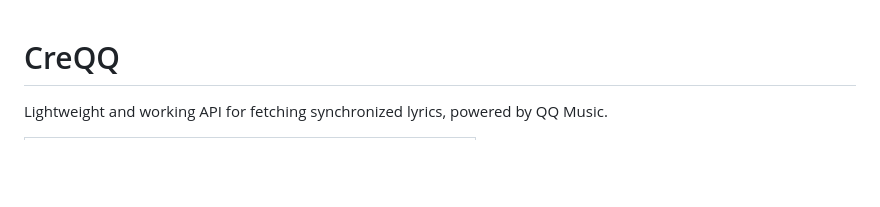
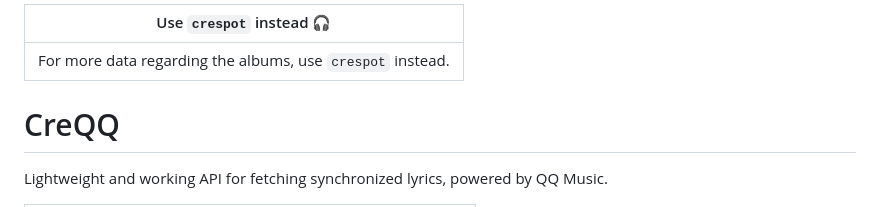
Before and after one commit to crxdelv/creqq, a Markdown page: README.md, the part around the change. Drawn GitHub-style; blank space fills up the shorter version.

```diff
--- a/README.md
+++ b/README.md
@@ -1,3 +1,7 @@
+| Use `crespot` instead :headphones: |
+|:---------------------:|
+| For more data regarding the albums, use `crespot` instead. |
+
 # CreQQ
 Lightweight and working API for fetching synchronized lyrics, powered by QQ Music.
 
```
